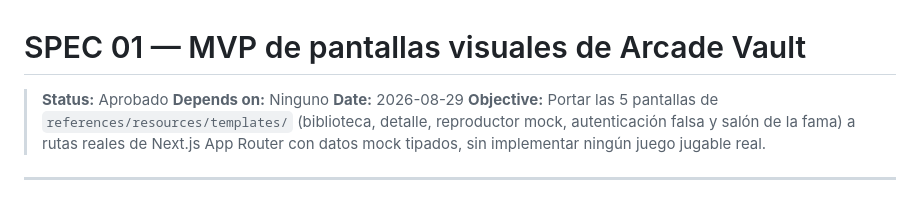
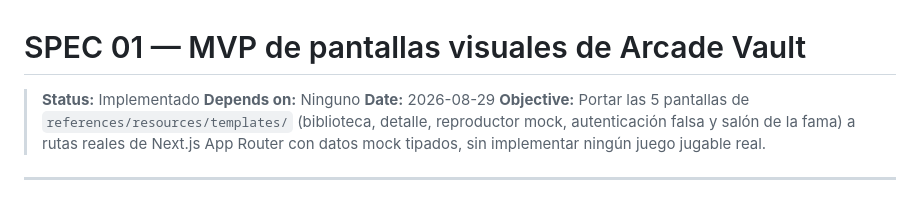
Before and after one commit to Mario-S-M/arcade-vault, a Markdown page: specs/01-mvp-pantallas-visuales.md, the part around the change. Drawn GitHub-style.

Commit message:
Update status to 'Implementado' in MVP visual screens specification

```diff
--- a/specs/01-mvp-pantallas-visuales.md
+++ b/specs/01-mvp-pantallas-visuales.md
@@ -1,6 +1,6 @@
 # SPEC 01 — MVP de pantallas visuales de Arcade Vault
 
-> **Status:** Aprobado
+> **Status:** Implementado
 > **Depends on:** Ninguno
 > **Date:** 2026-08-29
 > **Objective:** Portar las 5 pantallas de `references/resources/templates/` (biblioteca, detalle, reproductor mock, autenticación falsa y salón de la fama) a rutas reales de Next.js App Router con datos mock tipados, sin implementar ningún juego jugable real.
```
